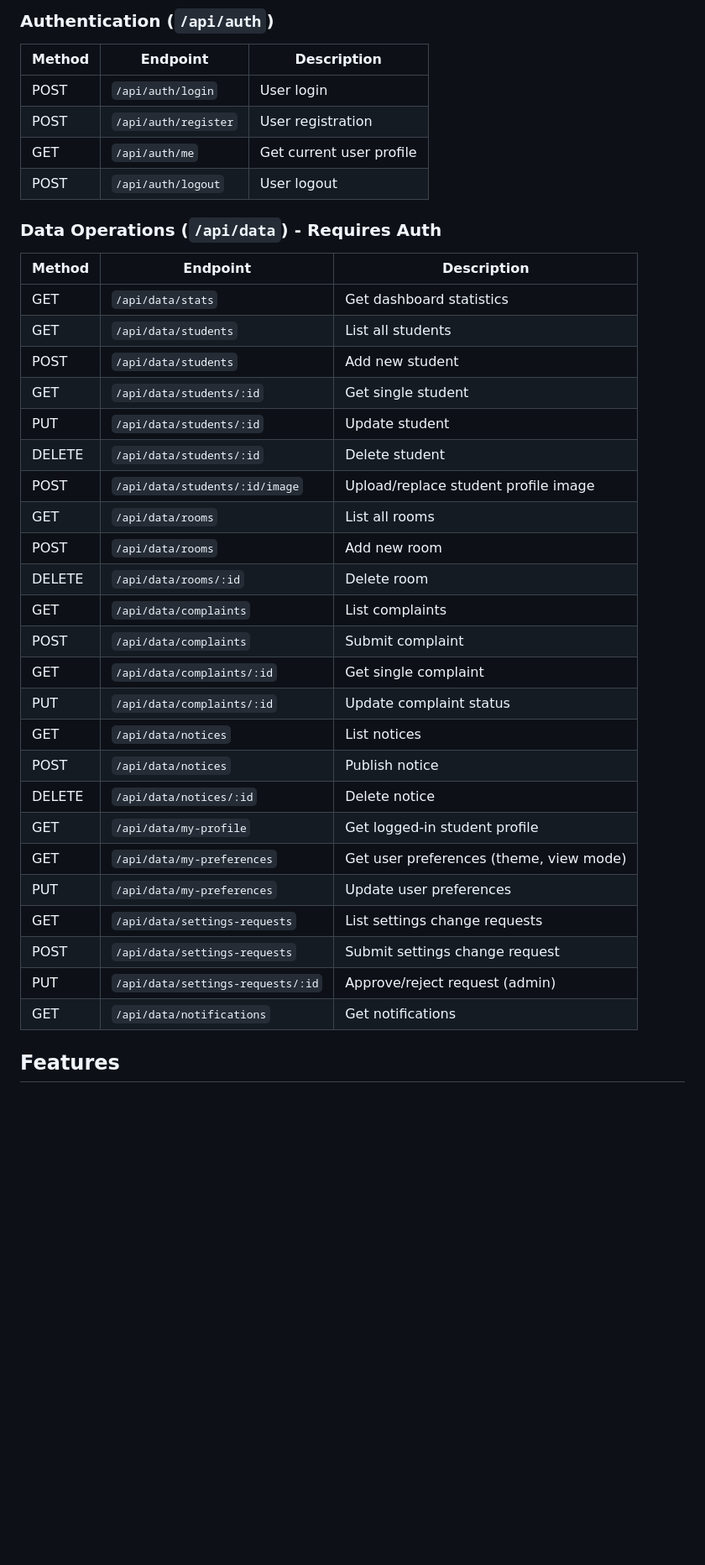
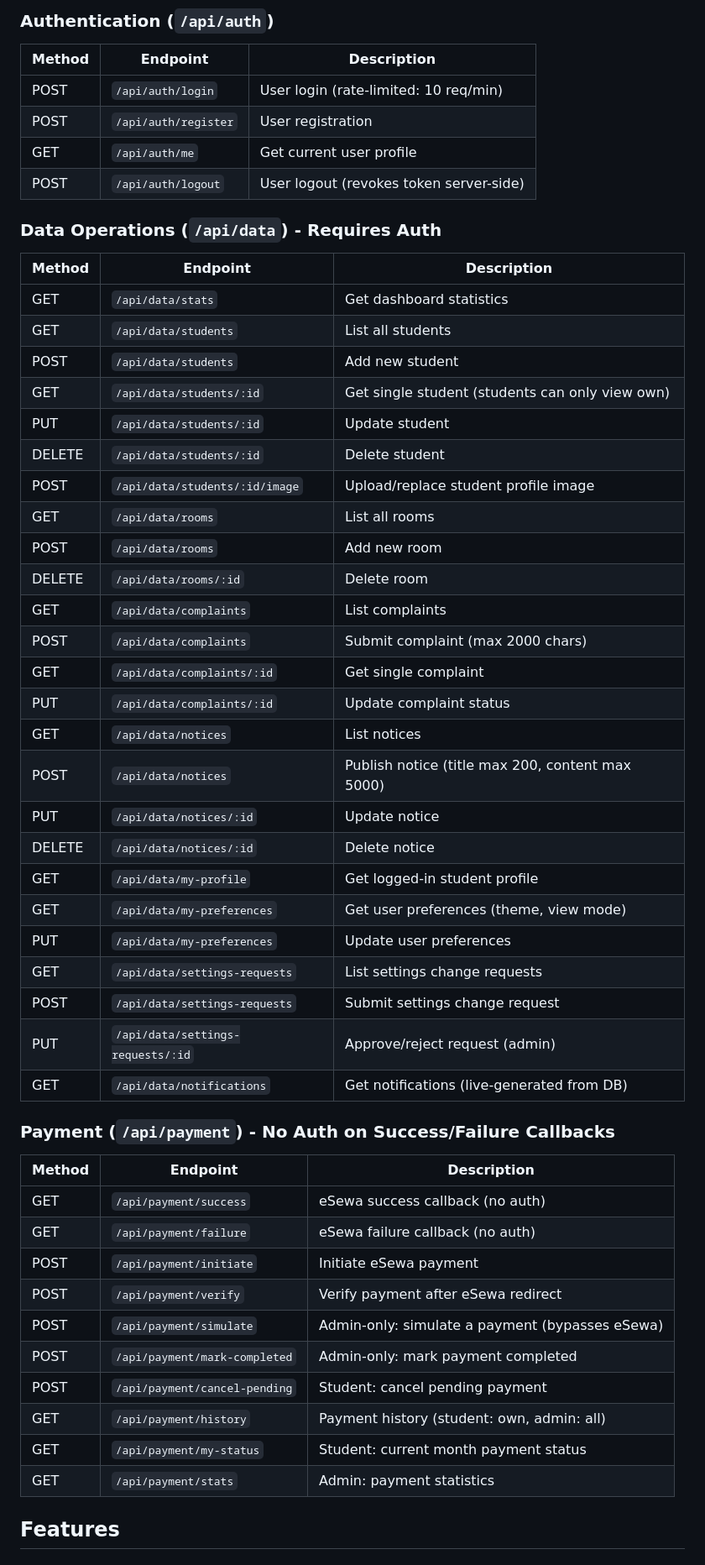
Before and after one commit to np03cy4s250015-nivss/Hostel-management-system, a Markdown page: README.md, the part around one of its changes. Shown at 84% size. Rendered like a GitHub page; blank space fills up the shorter version.

```diff
--- a/README.md
+++ b/README.md
@@ -64,10 +71,10 @@ hostel-management-system/
 ### Authentication (`/api/auth`)
 | Method | Endpoint | Description |
 |--------|----------|-------------|
-| POST | `/api/auth/login` | User login |
+| POST | `/api/auth/login` | User login (rate-limited: 10 req/min) |
 | POST | `/api/auth/register` | User registration |
 | GET | `/api/auth/me` | Get current user profile |
-| POST | `/api/auth/logout` | User logout |
+| POST | `/api/auth/logout` | User logout (revokes token server-side) |
 
 ### Data Operations (`/api/data`) - Requires Auth
 | Method | Endpoint | Description |
@@ -75,7 +82,7 @@ hostel-management-system/
 | GET | `/api/data/stats` | Get dashboard statistics |
 | GET | `/api/data/students` | List all students |
 | POST | `/api/data/students` | Add new student |
-| GET | `/api/data/students/:id` | Get single student |
+| GET | `/api/data/students/:id` | Get single student (students can only view own) |
 | PUT | `/api/data/students/:id` | Update student |
 | DELETE | `/api/data/students/:id` | Delete student |
 | POST | `/api/data/students/:id/image` | Upload/replace student profile image |
@@ -83,11 +90,12 @@ hostel-management-system/
 | POST | `/api/data/rooms` | Add new room |
 | DELETE | `/api/data/rooms/:id` | Delete room |
 | GET | `/api/data/complaints` | List complaints |
-| POST | `/api/data/complaints` | Submit complaint |
+| POST | `/api/data/complaints` | Submit complaint (max 2000 chars) |
 | GET | `/api/data/complaints/:id` | Get single complaint |
 | PUT | `/api/data/complaints/:id` | Update complaint status |
 | GET | `/api/data/notices` | List notices |
-| POST | `/api/data/notices` | Publish notice |
+| POST | `/api/data/notices` | Publish notice (title max 200, content max 5000) |
+| PUT | `/api/data/notices/:id` | Update notice |
 | DELETE | `/api/data/notices/:id` | Delete notice |
 | GET | `/api/data/my-profile` | Get logged-in student profile |
 | GET | `/api/data/my-preferences` | Get user preferences (theme, view mode) |
@@ -95,7 +103,21 @@ hostel-management-system/
 | GET | `/api/data/settings-requests` | List settings change requests |
 | POST | `/api/data/settings-requests` | Submit settings change request |
 | PUT | `/api/data/settings-requests/:id` | Approve/reject request (admin) |
-| GET | `/api/data/notifications` | Get notifications |
+| GET | `/api/data/notifications` | Get notifications (live-generated from DB) |
+
+### Payment (`/api/payment`) - No Auth on Success/Failure Callbacks
+| Method | Endpoint | Description |
+|--------|----------|-------------|
+| GET | `/api/payment/success` | eSewa success callback (no auth) |
+| GET | `/api/payment/failure` | eSewa failure callback (no auth) |
+| POST | `/api/payment/initiate` | Initiate eSewa payment |
+| POST | `/api/payment/verify` | Verify payment after eSewa redirect |
+| POST | `/api/payment/simulate` | Admin-only: simulate a payment (bypasses eSewa) |
+| POST | `/api/payment/mark-completed` | Admin-only: mark payment completed |
+| POST | `/api/payment/cancel-pending` | Student: cancel pending payment |
+| GET | `/api/payment/history` | Payment history (student: own, admin: all) |
+| GET | `/api/payment/my-status` | Student: current month payment status |
+| GET | `/api/payment/stats` | Admin: payment statistics |
 
 ## Features
 
```
Also changed, not shown: other parts of README.md (+48 -30 lines).
